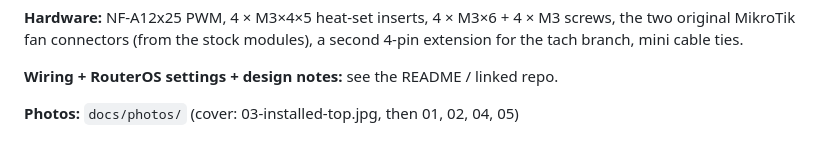
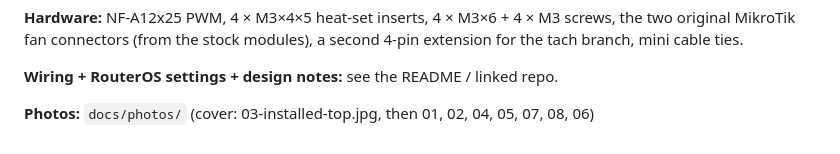
Before and after one commit to kanthai/crs804-a12x25-mod, a Markdown page: drafts/makerworld.md, the part around the change. Drawn GitHub-style.

```diff
--- a/drafts/makerworld.md
+++ b/drafts/makerworld.md
@@ -21,4 +21,4 @@ connectors (from the stock modules), a second 4-pin extension for the tach branc
 
 **Wiring + RouterOS settings + design notes:** see the README / linked repo.
 
-**Photos:** `docs/photos/` (cover: 03-installed-top.jpg, then 01, 02, 04, 05)
+**Photos:** `docs/photos/` (cover: 03-installed-top.jpg, then 01, 02, 04, 05, 07, 08, 06)
```
Also changed, not shown: README.md (+4 -4 lines), docs/photos/06-noctua-terminals-in-connector.jpg (added), docs/photos/07-stock-delta-terminals.jpg (added), docs/photos/08-noctua-terminals.jpg (added).
